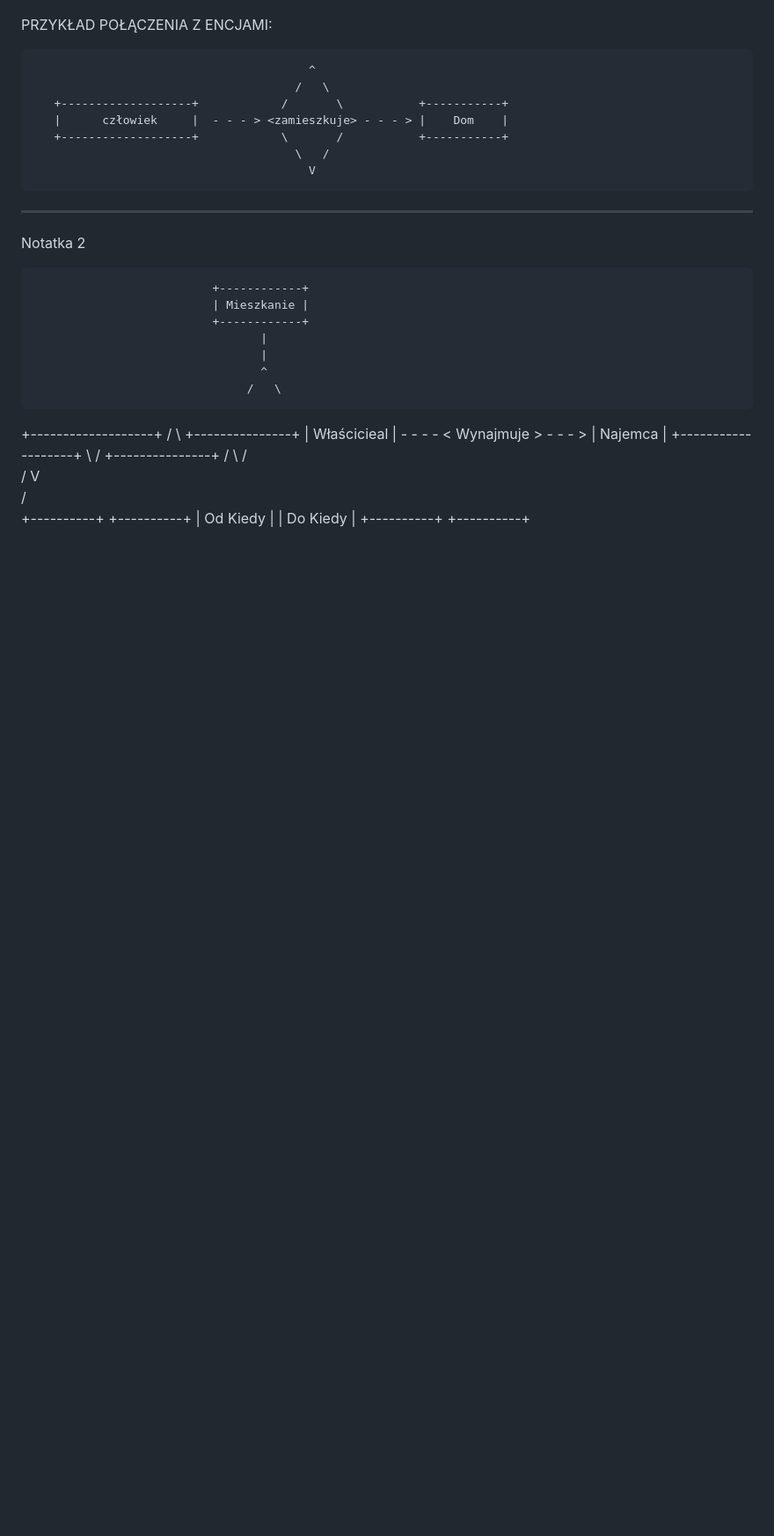
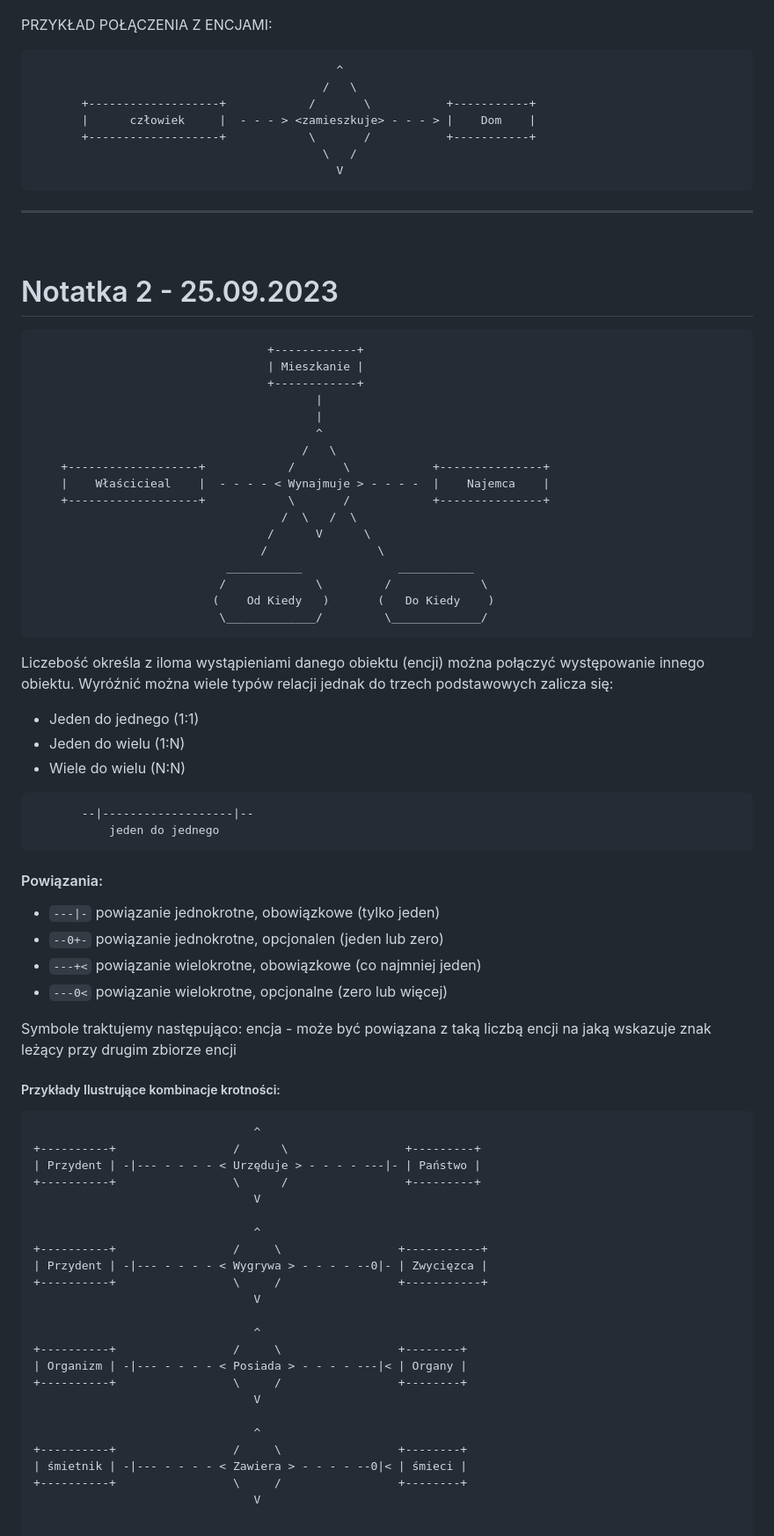
Before and after one commit to MrHerbat/ProjBazDanych, a Markdown page: notatkaV2.md, the part around one of its changes. Shown at 88% size. Rendered like a GitHub page; blank space fills up the shorter version.

````diff
--- a/notatkaV2.md
+++ b/notatkaV2.md
@@ -74,7 +74,7 @@ PRZYKŁAD POŁĄCZENIA ENCJI Z ATRYBUTAMI:
 
 PRZYKŁAD POŁĄCZENIA Z ENCJAMI:
 
-
+```
                                             ^
                                           /   \
        +-------------------+            /       \           +-----------+
@@ -82,25 +82,70 @@ PRZYKŁAD POŁĄCZENIA Z ENCJAMI:
        +-------------------+            \       /           +-----------+
                                           \   /
                                             V
-______________________________________________________________
+```
+___
+&nbsp;
+&nbsp;
+&nbsp;
 
+# Notatka 2 - 25.09.2023
+```
+                                  +------------+
+                                  | Mieszkanie |
+                                  +------------+
+                                         |
+                                         |
+                                         ^
+                                       /   \
+    +-------------------+            /       \            +---------------+
+    |    Właścicieal    |  - - - - < Wynajmuje > - - - -  |    Najemca    |
+    +-------------------+            \       /            +---------------+
+                                    /  \   /  \
+                                  /      V      \
+                                 /                \
+                            ___________              ___________
+                           /             \         /             \
+                          (    Od Kiedy   )       (   Do Kiedy    )
+                           \_____________/         \_____________/
+```
+Liczebość określa z iloma wystąpieniami danego obiektu (encji) można połączyć występowanie innego obiektu.
+Wyróźnić można wiele typów relacji jednak do trzech podstawowych zalicza się:
+- Jeden do jednego (1:1)
+- Jeden do wielu (1:N)
+- Wiele do wielu (N:N)
+```
+       --|-------------------|--
+           jeden do jednego
+```
+#### Powiązania:
+- ` ---|- ` powiązanie jednokrotne, obowiązkowe (tylko jeden)
+- ` --0+- ` powiązanie jednokrotne, opcjonalen (jeden lub zero)
+- ` ---+< ` powiązanie wielokrotne, obowiązkowe (co najmniej jeden)
+- ` ---0< ` powiązanie wielokrotne, opcjonalne (zero lub więcej)
 
+Symbole traktujemy następująco: encja -  może być powiązana z taką liczbą encji na jaką wskazuje znak leżący przy drugim zbiorze encji
+##### Przykłady Ilustrujące kombinacje krotności:
+```
+                                ^
++----------+                 /      \                 +---------+
+| Przydent | -|--- - - - - < Urzęduje > - - - - ---|- | Państwo |
++----------+                 \      /                 +---------+
+                                V
 
-Notatka 2
+                                ^
++----------+                 /     \                 +-----------+
+| Przydent | -|--- - - - - < Wygrywa > - - - - --0|- | Zwycięzca |
++----------+                 \     /                 +-----------+
+                                V
 
-                              +------------+
-                              | Mieszkanie |
-                              +------------+
-                                     |
-                                     |
-                                     ^
-                                   /   \
-+-------------------+            /       \            +---------------+
-|    Właścicieal    |  - - - - < Wynajmuje > - - - >  |    Najemca    |
-+-------------------+            \       /            +---------------+
-                                /  \   /  \
-                              /      V     \
-                            /               \
-                      +----------+          +----------+
-                      | Od Kiedy |          | Do Kiedy |
-                      +----------+          +----------+
+                                ^
++----------+                 /     \                 +--------+
+| Organizm | -|--- - - - - < Posiada > - - - - ---|< | Organy |
++----------+                 \     /                 +--------+
+                                V
+
+                                ^
++----------+                 /     \                 +--------+
+| śmietnik | -|--- - - - - < Zawiera > - - - - --0|< | śmieci |
++----------+                 \     /                 +--------+
+                                V
````
Also changed, not shown: other parts of notatkaV2.md (+26 -26 lines).
